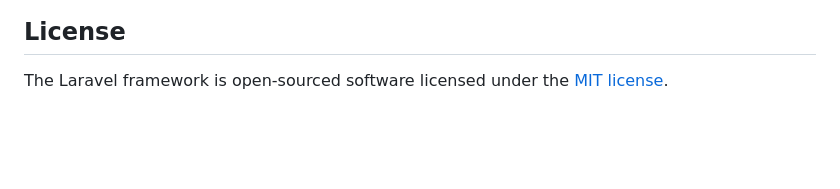
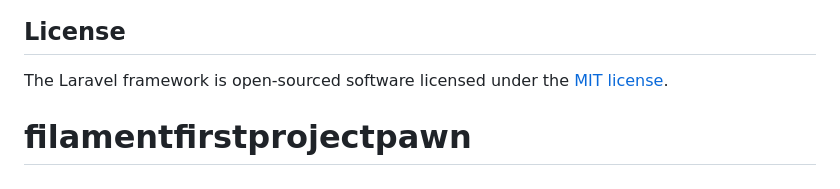
Before and after one commit to Zentevedx/filamentPawn, a Markdown page: README.md, the part around the change. Drawn GitHub-style; blank space fills up the shorter version.

```diff
--- a/README.md
+++ b/README.md
@@ -59,3 +59,4 @@ If you discover a security vulnerability within Laravel, please send an e-mail t
 ## License
 
 The Laravel framework is open-sourced software licensed under the [MIT license](https://opensource.org/licenses/MIT).
+# filamentfirstprojectpawn
```
